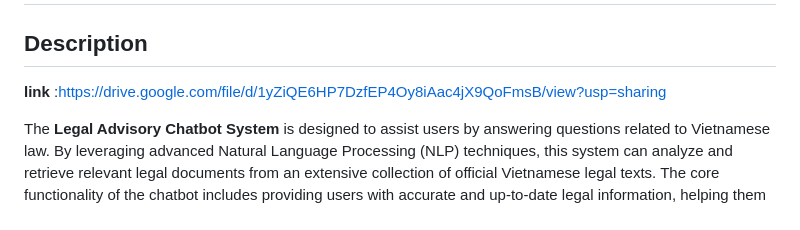
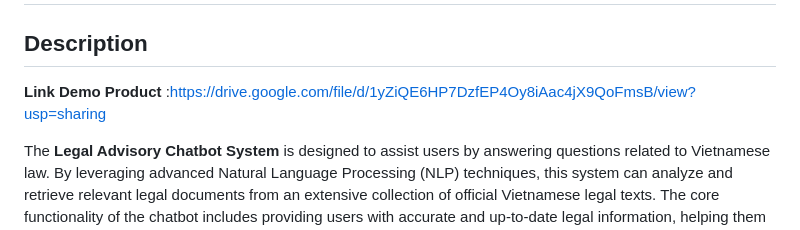
Before and after one commit to ZeusCoderBE/Legal-Chat-Bot, a Markdown page: README.md, the part around the change. GitHub-like rendering.

```diff
--- a/README.md
+++ b/README.md
@@ -2,7 +2,7 @@
 
 ## Description
 
-**link** :https://drive.google.com/file/d/1yZiQE6HP7DzfEP4Oy8iAac4jX9QoFmsB/view?usp=sharing
+**Link Demo Product** :https://drive.google.com/file/d/1yZiQE6HP7DzfEP4Oy8iAac4jX9QoFmsB/view?usp=sharing
 
 The **Legal Advisory Chatbot System** is designed to assist users by answering questions related to Vietnamese law. By leveraging advanced Natural Language Processing (NLP) techniques, this system can analyze and retrieve relevant legal documents from an extensive collection of official Vietnamese legal texts. The core functionality of the chatbot includes providing users with accurate and up-to-date legal information, helping them understand complex legal terminology, and offering clear, actionable advice based on Vietnamese legal documents. This system is highly valuable for individuals, businesses, and legal professionals seeking quick access to legal knowledge.
 
```
